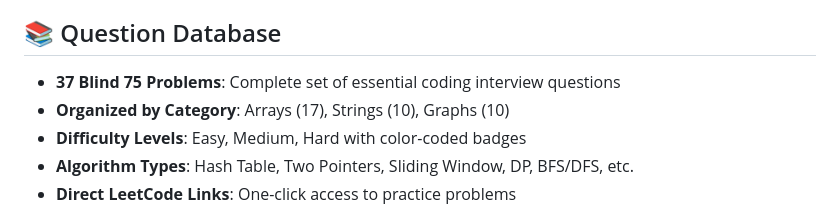
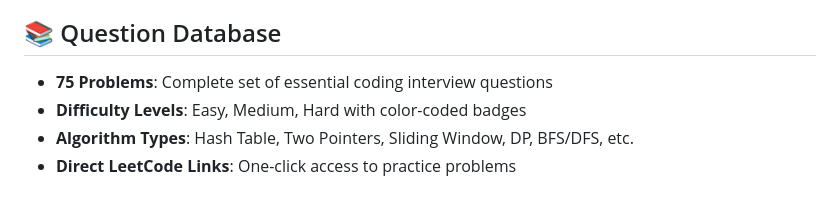
Before and after one commit to vineetvardhan27/DSA-Practice, a Markdown page: README.md, the part around the change. Rendered like a GitHub page.

```diff
--- a/README.md
+++ b/README.md
@@ -12,8 +12,7 @@ A modern, responsive website for practicing Data Structures and Algorithms probl
 
 ## 📚 Question Database
 
-- **37 Blind 75 Problems**: Complete set of essential coding interview questions
-- **Organized by Category**: Arrays (17), Strings (10), Graphs (10)
+- **75 Problems**: Complete set of essential coding interview questions
 - **Difficulty Levels**: Easy, Medium, Hard with color-coded badges
 - **Algorithm Types**: Hash Table, Two Pointers, Sliding Window, DP, BFS/DFS, etc.
 - **Direct LeetCode Links**: One-click access to practice problems
```
